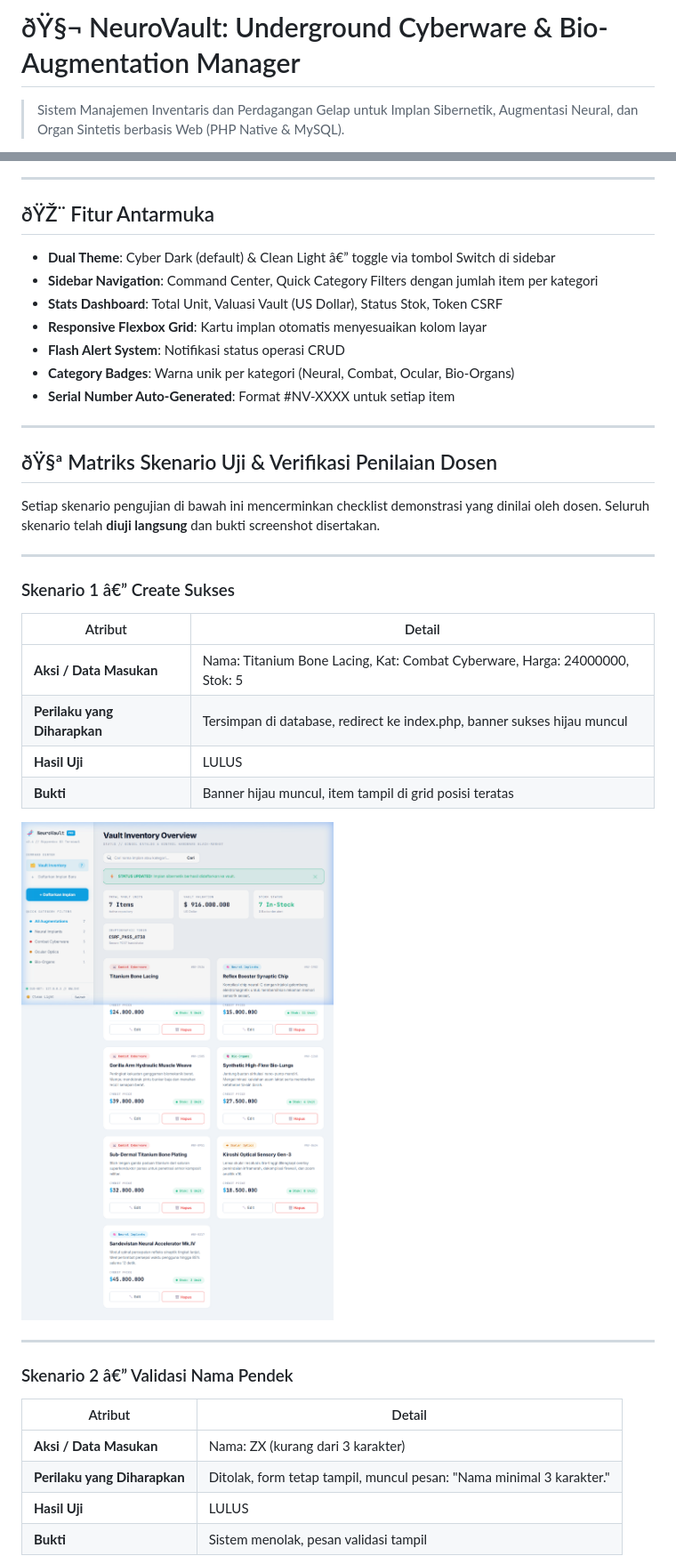
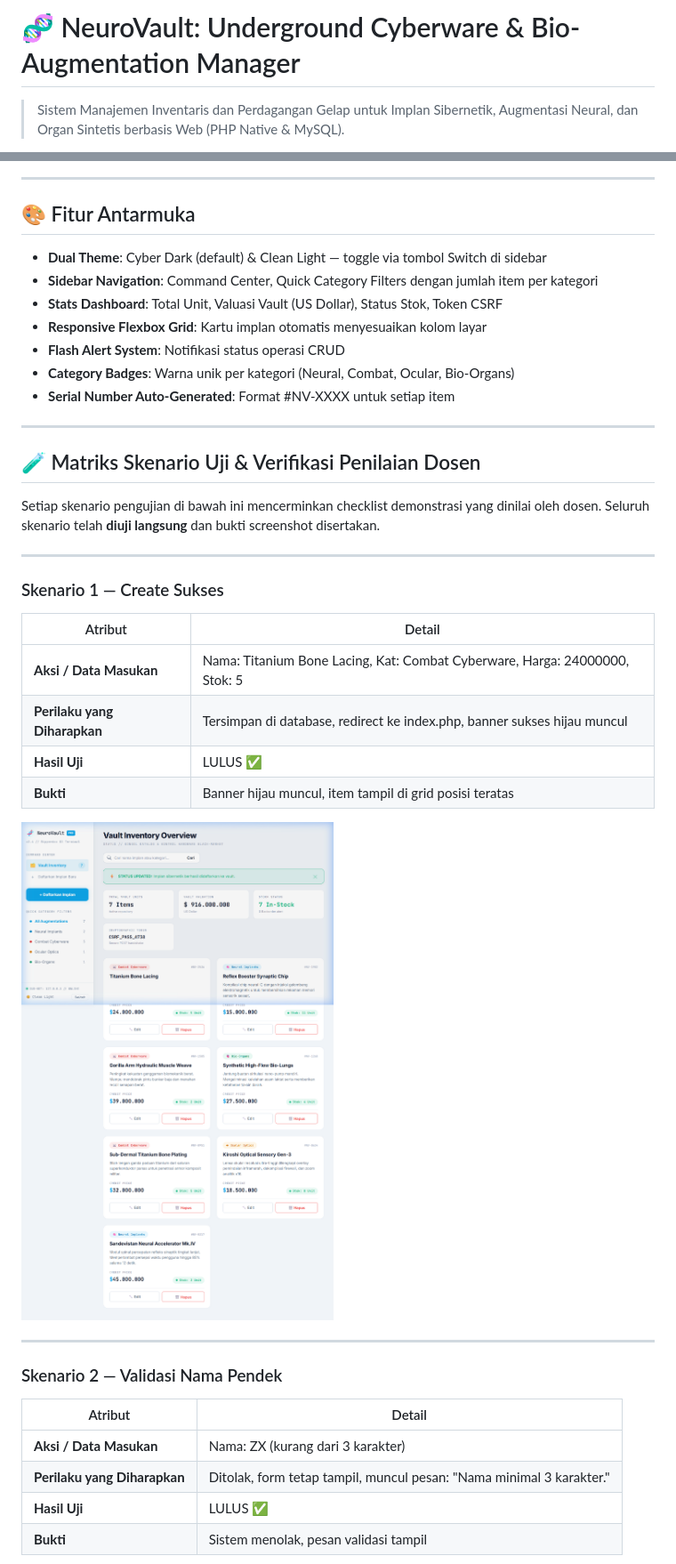
Before and after one commit to rafifproject/Mini-Project-Product-Manager-Tema-NeuroVault-Underground-Cyberware-Bio-Augmentation-Manager, a Markdown page: README.md, 2 parts joined by grey strips. Shown at 89% size. Rendered like a GitHub page.

```diff
--- a/README.md
+++ b/README.md
@@ -1,4 +1,4 @@
-# ðŸ§¬ NeuroVault: Underground Cyberware & Bio-Augmentation Manager
+# 🧬 NeuroVault: Underground Cyberware & Bio-Augmentation Manager
 
 > Sistem Manajemen Inventaris dan Perdagangan Gelap untuk Implan Sibernetik, Augmentasi Neural, dan Organ Sintetis berbasis Web (PHP Native & MySQL).
 
@@ -160,9 +160,9 @@ Tampilan index setelah seluruh skenario uji dijalankan, menampilkan semua item y
 
 ---
 
-## ðŸŽ¨ Fitur Antarmuka
+## 🎨 Fitur Antarmuka
 
-- **Dual Theme**: Cyber Dark (default) & Clean Light â€” toggle via tombol Switch di sidebar
+- **Dual Theme**: Cyber Dark (default) & Clean Light — toggle via tombol Switch di sidebar
 - **Sidebar Navigation**: Command Center, Quick Category Filters dengan jumlah item per kategori
 - **Stats Dashboard**: Total Unit, Valuasi Vault (US Dollar), Status Stok, Token CSRF
 - **Responsive Flexbox Grid**: Kartu implan otomatis menyesuaikan kolom layar
@@ -172,18 +172,18 @@ Tampilan index setelah seluruh skenario uji dijalankan, menampilkan semua item y
 
 ---
 
-## ðŸ§ª Matriks Skenario Uji & Verifikasi Penilaian Dosen
+## 🧪 Matriks Skenario Uji & Verifikasi Penilaian Dosen
 
 Setiap skenario pengujian di bawah ini mencerminkan checklist demonstrasi yang dinilai oleh dosen. Seluruh skenario telah **diuji langsung** dan bukti screenshot disertakan.
 
 ---
 
-### Skenario 1 â€” Create Sukses
+### Skenario 1 — Create Sukses
 
 | Atribut | Detail |
 |---------|--------|
 | **Aksi / Data Masukan** | Nama: Titanium Bone Lacing, Kat: Combat Cyberware, Harga: 24000000, Stok: 5 |
 | **Perilaku yang Diharapkan** | Tersimpan di database, redirect ke index.php, banner sukses hijau muncul |
-| **Hasil Uji** | LULUS |
+| **Hasil Uji** | LULUS ✅ |
 | **Bukti** | Banner hijau muncul, item tampil di grid posisi teratas |
 
@@ -191,12 +191,12 @@ Setiap skenario pengujian di bawah ini mencerminkan checklist demonstrasi yang d
 
 ---
 
-### Skenario 2 â€” Validasi Nama Pendek
+### Skenario 2 — Validasi Nama Pendek
 
 | Atribut | Detail |
 |---------|--------|
 | **Aksi / Data Masukan** | Nama: ZX (kurang dari 3 karakter) |
 | **Perilaku yang Diharapkan** | Ditolak, form tetap tampil, muncul pesan: "Nama minimal 3 karakter." |
-| **Hasil Uji** | LULUS |
+| **Hasil Uji** | LULUS ✅ |
 | **Bukti** | Sistem menolak, pesan validasi tampil |
 
```
Also changed, not shown: other parts of README.md (+65 -65 lines).
